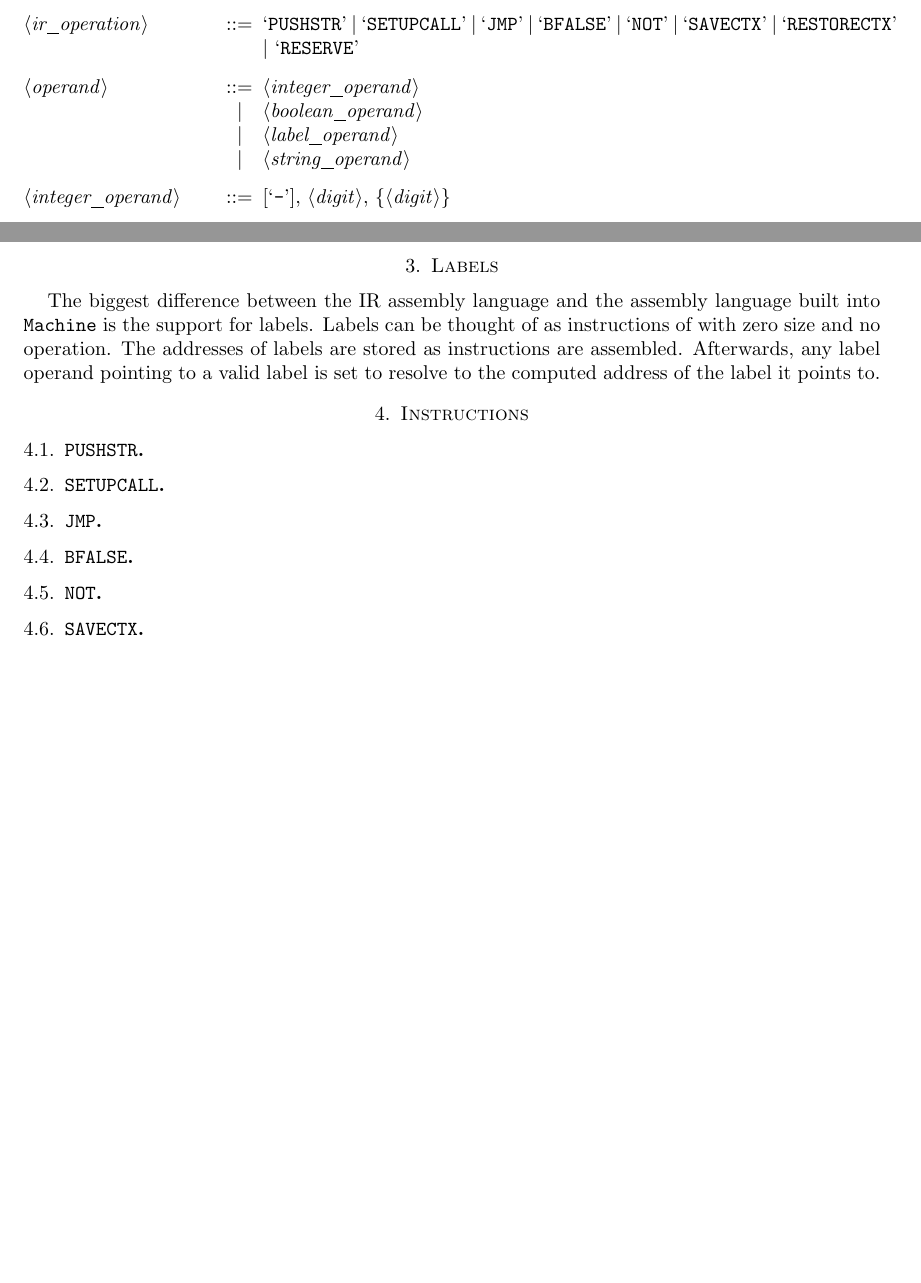
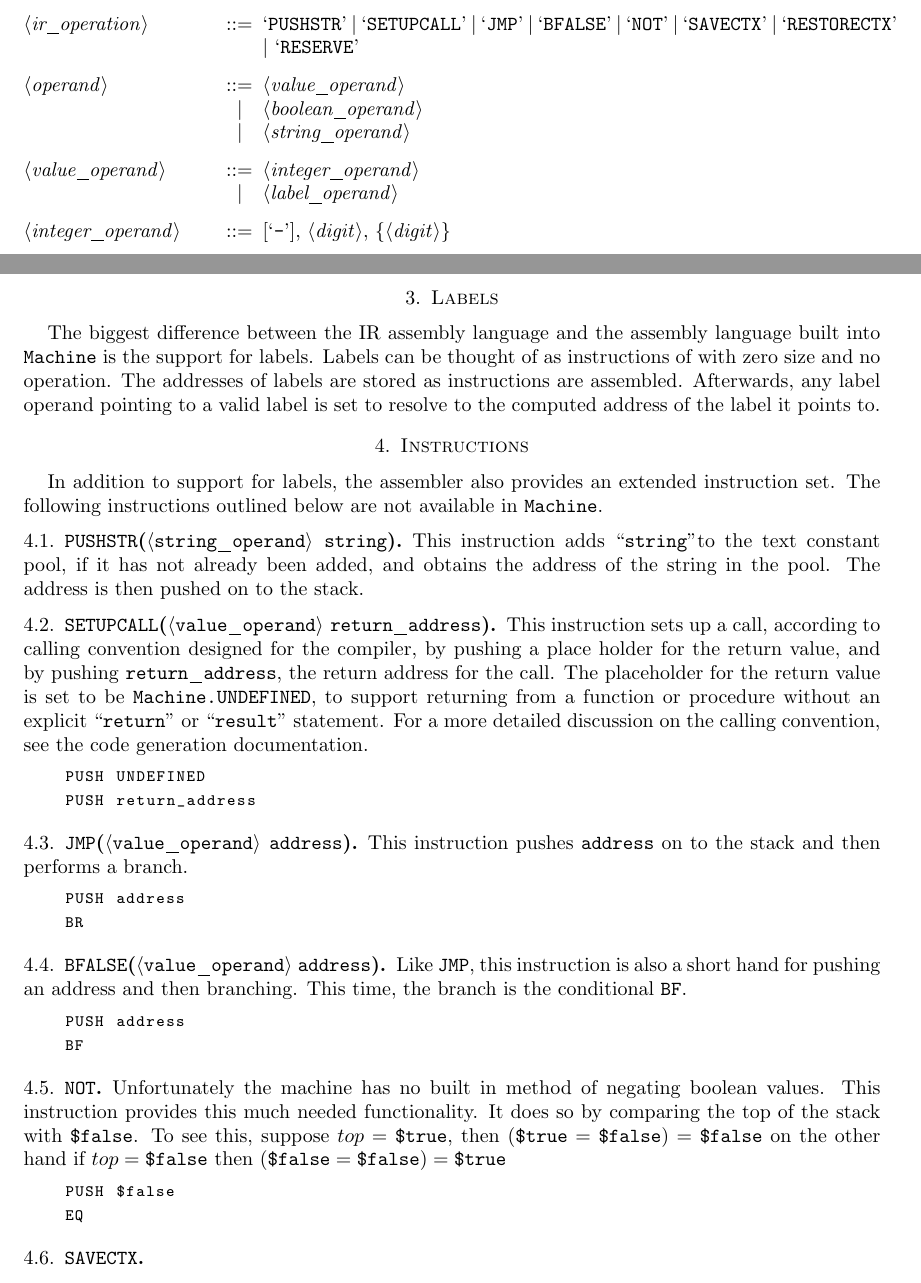
Before and after one commit to d-b/CSC488, a LaTeX paper (A5/doc/ASSEMBLER.tex): two parts of pages 2 and 3 of 3, joined at a grey line, cut so that both start at the same text, the shorter picture padded with empty space. Compiled offline with pdfLaTeX.

Commit message:
more progress on assembler doc

```diff
--- a/A5/doc/ASSEMBLER.tex
+++ b/A5/doc/ASSEMBLER.tex
@@ -104,10 +104,12 @@ Please refer to http://en.wikipedia.org/wiki/Extended_Backus-Naur_Form for more
 
 <ir_operation>      ::= `PUSHSTR' | `SETUPCALL' | `JMP' | `BFALSE' | `NOT' | `SAVECTX' | `RESTORECTX' | `RESERVE'
 
-<operand>           ::= <integer_operand>
+<operand>           ::= <value_operand>
 \alt                    <boolean_operand>
+\alt                    <string_operand>
+
+<value_operand>     ::= <integer_operand>
 \alt                    <label_operand>
-\alt                    <string_operand>
 
 <integer_operand>   ::= [`-'], <digit>, \{<digit>\}
 
@@ -132,15 +134,54 @@ any label operand pointing to a valid label is set to resolve to the computed ad
 it points to.
 
 \section{Instructions}
-\subsection{\texttt{PUSHSTR}}
-\subsection{\texttt{SETUPCALL}}
-\subsection{\texttt{JMP}}
-\subsection{\texttt{BFALSE}}
+In addition to support for labels, the assembler also provides an extended instruction set. The
+following instructions outlined below are not available in \texttt{Machine}.
+\subsection{\texttt{PUSHSTR}(\texttt{$\langle$string_operand$\rangle$} \texttt{string})}
+This instruction adds ``\texttt{string}''to the text constant pool, if it has not already been
+added, and obtains the address of the string in the pool. The address is then pushed on to the
+stack.
+\subsection{\texttt{SETUPCALL}(\texttt{$\langle$value_operand$\rangle$} \texttt{return_address})}
+This instruction sets up a call, according to calling convention designed for the compiler, by
+pushing a place holder for the return value, and by pushing \texttt{return_address}, the return
+address for the call. The placeholder for the return value is set to be \texttt{Machine.UNDEFINED},
+to support returning from a function or procedure without an explicit ``\texttt{return}'' or
+``\texttt{result}'' statement. For a more detailed discussion on the calling convention, see the
+code generation documentation.
+\begin{lstlisting}
+    PUSH UNDEFINED
+    PUSH return_address
+\end{lstlisting}
+\subsection{\texttt{JMP}(\texttt{$\langle$value_operand$\rangle$} \texttt{address})}
+This instruction pushes $\texttt{address}$ on to the stack and then performs a branch.
+\begin{lstlisting}
+    PUSH address
+    BR
+\end{lstlisting}
+\subsection{\texttt{BFALSE}(\texttt{$\langle$value_operand$\rangle$} \texttt{address})}
+Like \texttt{JMP}, this instruction is also a short hand for pushing an address and then branching.
+This time, the branch is the conditional \texttt{BF}.
+\begin{lstlisting}
+    PUSH address
+    BF
+\end{lstlisting}
 \subsection{\texttt{NOT}}
+Unfortunately the machine has no built in method of negating boolean values. This instruction
+provides this much needed functionality. It does so by comparing the top of the stack with
+\texttt{\$false}. To see this, suppose $top = \texttt{\$true}$, then
+$(\texttt{\$true} = \texttt{\$false}) = \texttt{\$false}$
+on the other hand if $top = \texttt{\$false}$ then
+$(\texttt{\$false} = \texttt{\$false}) = \texttt{\$true}$
+\begin{lstlisting}
+    PUSH $false
+    EQ
+\end{lstlisting}
 \subsection{\texttt{SAVECTX}}
 \subsection{\texttt{RESTORECTX}}
 \subsection{\texttt{RESERVE}}
 
+% Exception handling
+% Program too large
+
 % ----------------------------------------------------------------
 \end{document}
 % ----------------------------------------------------------------
```
